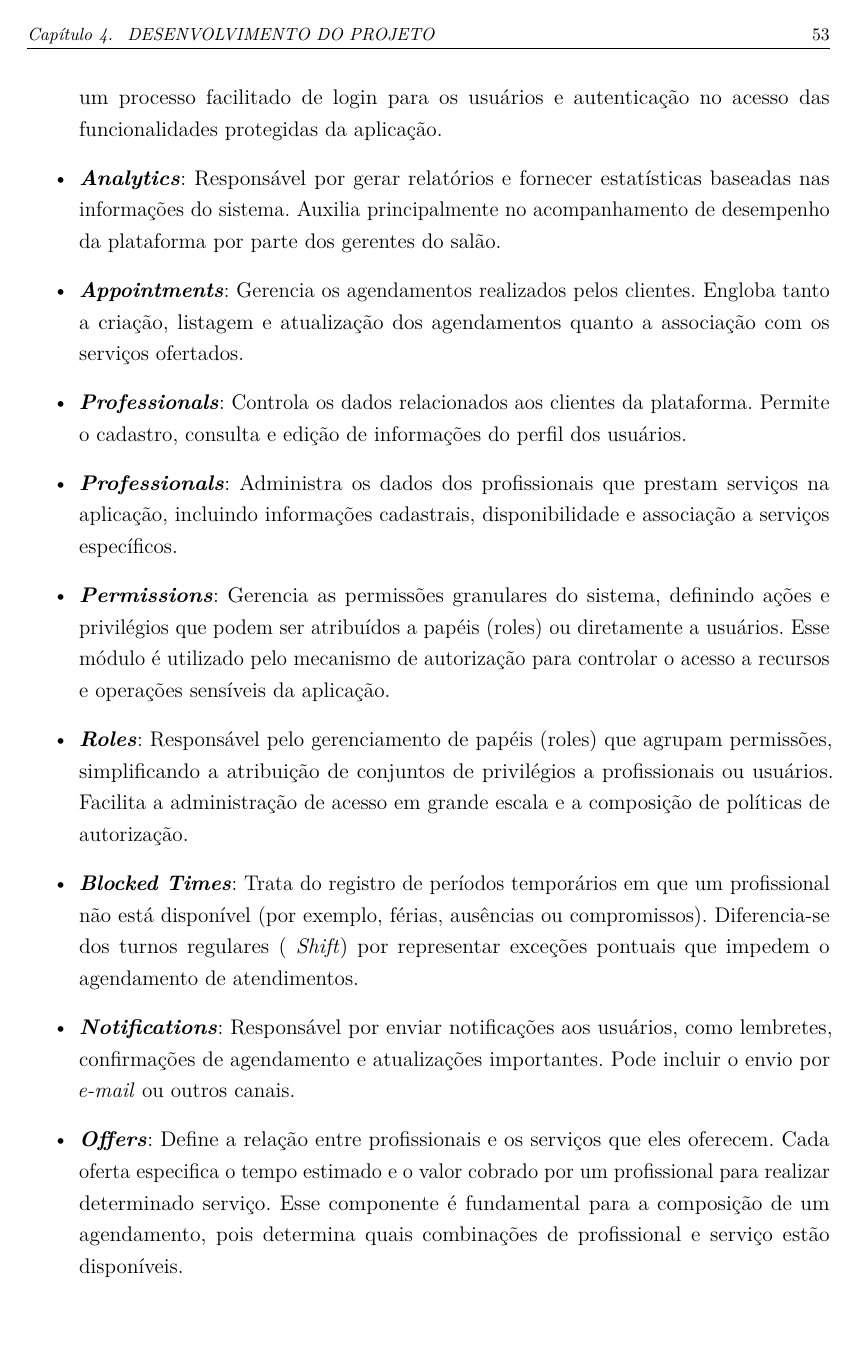
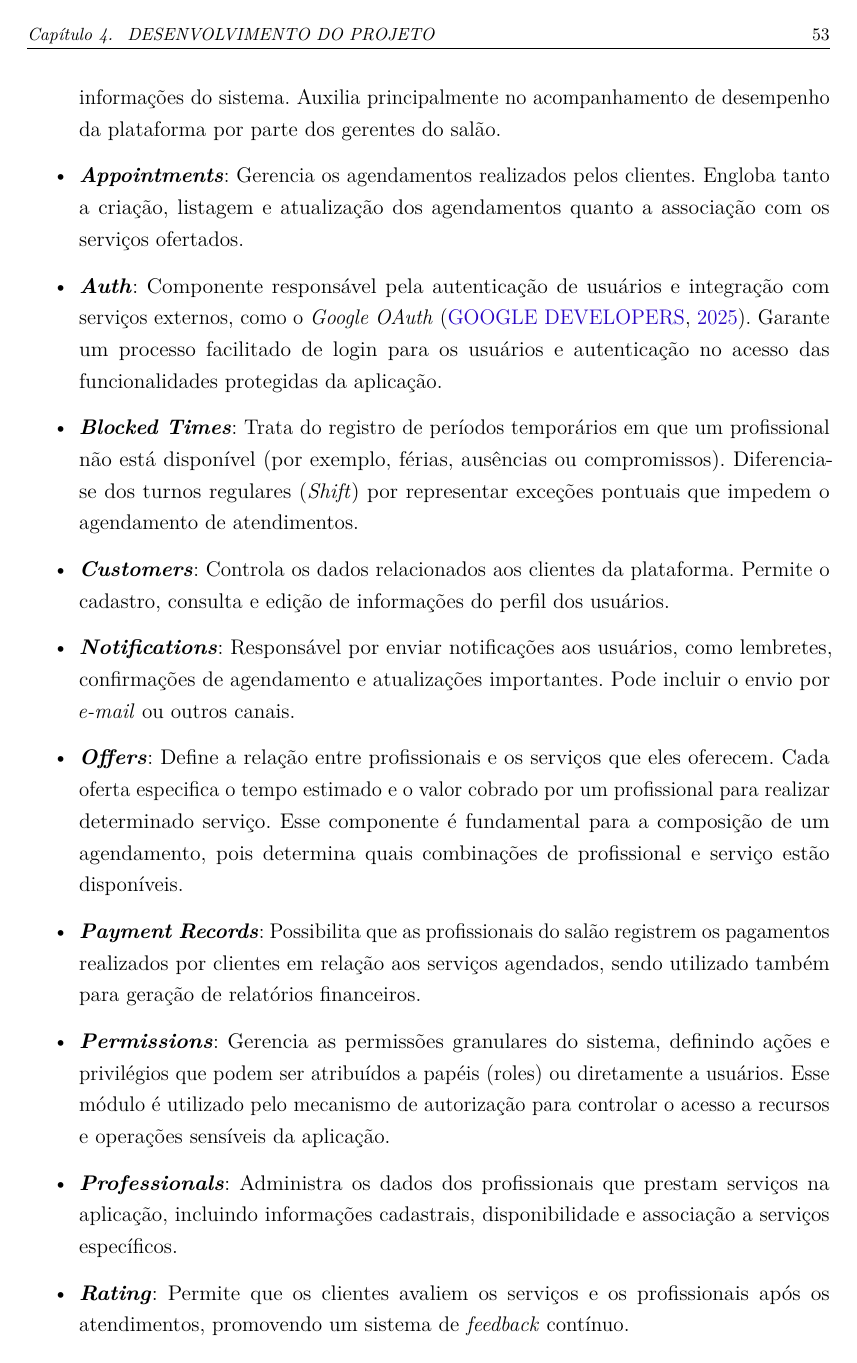
Before and after one commit to Henrriky/bs-beauty, a LaTeX thesis (docs/documentation/abntex2/main.tex, which reads docs/documentation/abntex2/cap04-desenvolvimento/04-03-arquitetura.tex): page 54 of 94. Compiled offline with pdfLaTeX.

Commit message:
docs: update component diagram files and section

```diff
--- a/docs/documentation/abntex2/cap04-desenvolvimento/04-03-arquitetura.tex
+++ b/docs/documentation/abntex2/cap04-desenvolvimento/04-03-arquitetura.tex
@@ -46,24 +46,25 @@ Esse tipo de diagrama é útil para visualizar a estrutura modular da aplicaçã
 No diagrama de componentes proposto, a aplicação é composta por diversos módulos que representam funcionalidades distintas e organizadas de forma modular. Esses componentes são responsáveis por encapsular regras de negócio e oferecer interfaces bem definidas para comunicação entre si. A seguir, são descritos os principais módulos do sistema:
 
 \begin{itemize}
-  \item \textbf{\emph{Auth}}: Componente responsável pela autenticação de usuários e integração com serviços externos, como o \emph{Google OAuth} \cite{GoogleOAuth}. Garante um processo facilitado de login para os usuários e autenticação no acesso das funcionalidades protegidas da aplicação.
 
   \item \textbf{\emph{Analytics}}: Responsável por gerar relatórios e fornecer estatísticas baseadas nas informações do sistema. Auxilia principalmente no acompanhamento de desempenho da plataforma por parte dos gerentes do salão.
 
   \item \textbf{\emph{Appointments}}: Gerencia os agendamentos realizados pelos clientes. Engloba tanto a criação, listagem e atualização dos agendamentos quanto a associação com os serviços ofertados.
 
-  \item \textbf{\emph{Professionals}}: Controla os dados relacionados aos clientes da plataforma. Permite o cadastro, consulta e edição de informações do perfil dos usuários.
+  \item \textbf{\emph{Auth}}: Componente responsável pela autenticação de usuários e integração com serviços externos, como o \emph{Google OAuth} \cite{GoogleOAuth}. Garante um processo facilitado de login para os usuários e autenticação no acesso das funcionalidades protegidas da aplicação.
 
-  \item \textbf{\emph{Professionals}}: Administra os dados dos profissionais que prestam serviços na aplicação, incluindo informações cadastrais, disponibilidade e associação a serviços específicos.
+  \item \textbf{\emph{Blocked Times}}: Trata do registro de períodos temporários em que um profissional não está disponível (por exemplo, férias, ausências ou compromissos). Diferencia-se dos turnos regulares (\emph{Shift}) por representar exceções pontuais que impedem o agendamento de atendimentos.
 
-  \item \textbf{\emph{Permissions}}: Gerencia as permissões granulares do sistema, definindo ações e privilégios que podem ser atribuídos a papéis (roles) ou diretamente a usuários. Esse módulo é utilizado pelo mecanismo de autorização para controlar o acesso a recursos e operações sensíveis da aplicação.
-
-  \item \textbf{\emph{Roles}}: Responsável pelo gerenciamento de papéis (roles) que agrupam permissões, simplificando a atribuição de conjuntos de privilégios a profissionais ou usuários. Facilita a administração de acesso em grande escala e a composição de políticas de autorização.
-
-  \item \textbf{\emph{Blocked Times}}: Trata do registro de períodos temporários em que um profissional não está disponível (por exemplo, férias, ausências ou compromissos). Diferencia-se dos turnos regulares (
-\emph{Shift}) por representar exceções pontuais que impedem o agendamento de atendimentos.
+  \item \textbf{\emph{Customers}}: Controla os dados relacionados aos clientes da plataforma. Permite o cadastro, consulta e edição de informações do perfil dos usuários.
 
   \item \textbf{\emph{Notifications}}: Responsável por enviar notificações aos usuários, como lembretes, confirmações de agendamento e atualizações importantes. Pode incluir o envio por \emph{e-mail} ou outros canais.
 
   \item \textbf{\emph{Offers}}: Define a relação entre profissionais e os serviços que eles oferecem. Cada oferta especifica o tempo estimado e o valor cobrado por um profissional para realizar determinado serviço. Esse componente é fundamental para a composição de um agendamento, pois determina quais combinações de profissional e serviço estão disponíveis.
 
+  \item \textbf{\emph{Payment Records}}: Possibilita que as profissionais do salão registrem os pagamentos realizados por clientes em relação aos serviços agendados, sendo utilizado também para geração de relatórios financeiros.
+
+  \item \textbf{\emph{Permissions}}: Gerencia as permissões granulares do sistema, definindo ações e privilégios que podem ser atribuídos a papéis (roles) ou diretamente a usuários. Esse módulo é utilizado pelo mecanismo de autorização para controlar o acesso a recursos e operações sensíveis da aplicação.
+
+  \item \textbf{\emph{Professionals}}: Administra os dados dos profissionais que prestam serviços na aplicação, incluindo informações cadastrais, disponibilidade e associação a serviços específicos.
+
+  \item \textbf{\emph{Rating}}: Permite que os clientes avaliem os serviços e os profissionais após os atendimentos, promovendo um sistema de \emph{feedback} contínuo.
```
Also changed, not shown: docs/documentation/abntex2/cap04-desenvolvimento/images/4-3-2-1-diagrama-componentes.png, docs/documentation/abntex2/main.pdf, docs/documentation/abntex2/cap04-desenvolvimento/04-03-arquitetura.tex (7 more changed lines), 1 other file.
